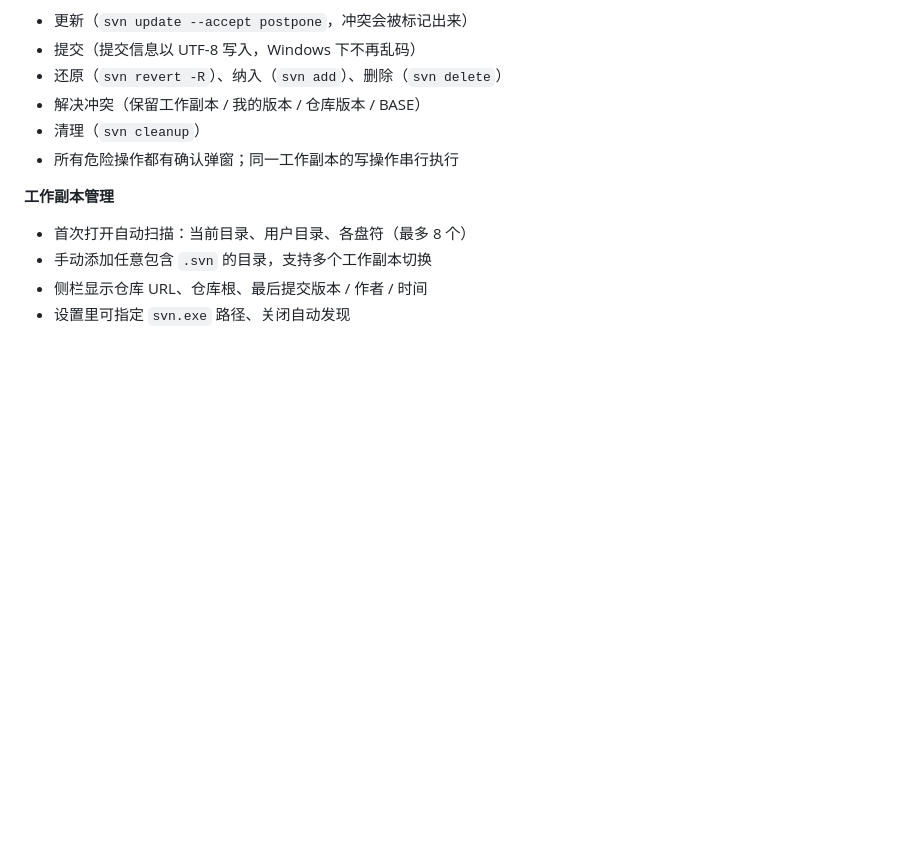
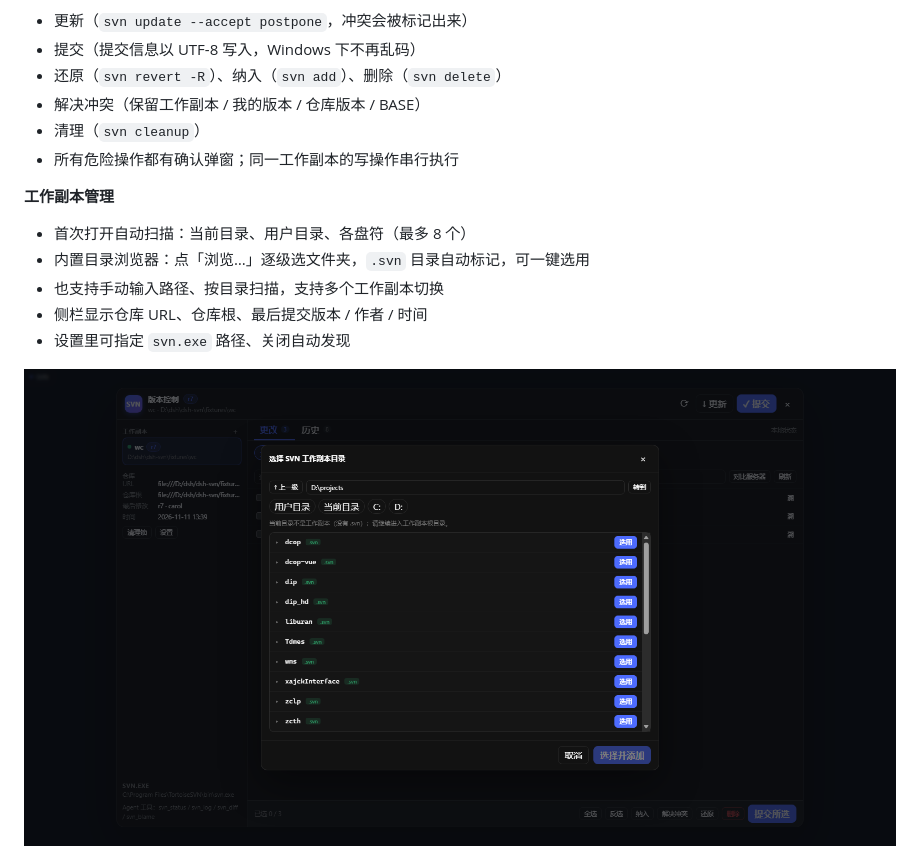
Before and after one commit to EastChilde/dsh-svn, a Markdown page: README.md, the part around the change. Drawn GitHub-style; pictures changed too: docs/picker.png (added); blank space fills up the shorter version.

Commit message:
feat: add directory picker for working copies
Browse drives/folders from the add-working-copy dialog, mark .svn roots, and support one-click add without typing a path.

```diff
--- a/README.md
+++ b/README.md
@@ -59,9 +59,12 @@
 **工作副本管理**
 
 - 首次打开自动扫描：当前目录、用户目录、各盘符（最多 8 个）
-- 手动添加任意包含 `.svn` 的目录，支持多个工作副本切换
+- 内置目录浏览器：点「浏览…」逐级选文件夹，`.svn` 目录自动标记，可一键选用
+- 也支持手动输入路径、按目录扫描，支持多个工作副本切换
 - 侧栏显示仓库 URL、仓库根、最后提交版本 / 作者 / 时间
 - 设置里可指定 `svn.exe` 路径、关闭自动发现
+
+![目录选择器](docs/picker.png)
 
 ![提交对话框](docs/commit.png)
 
```
Also changed, not shown: 5 other files.
